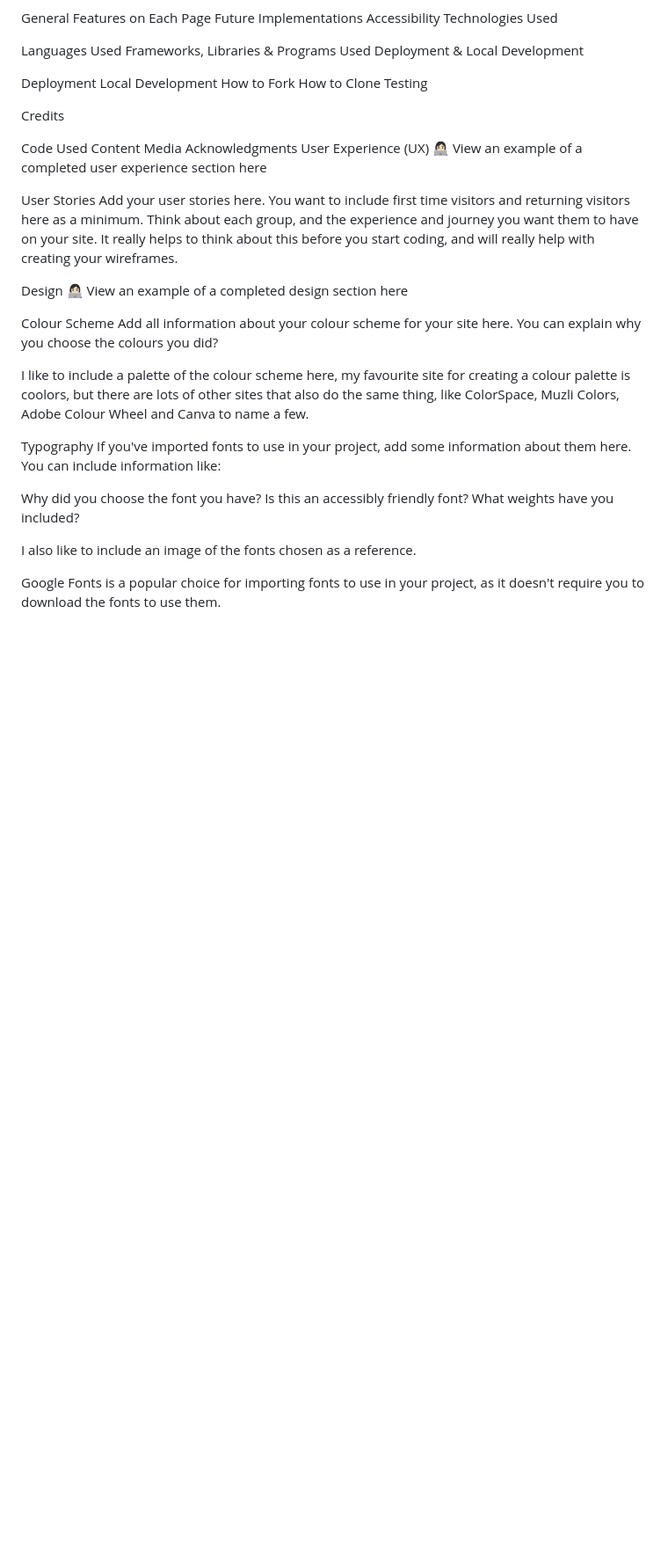
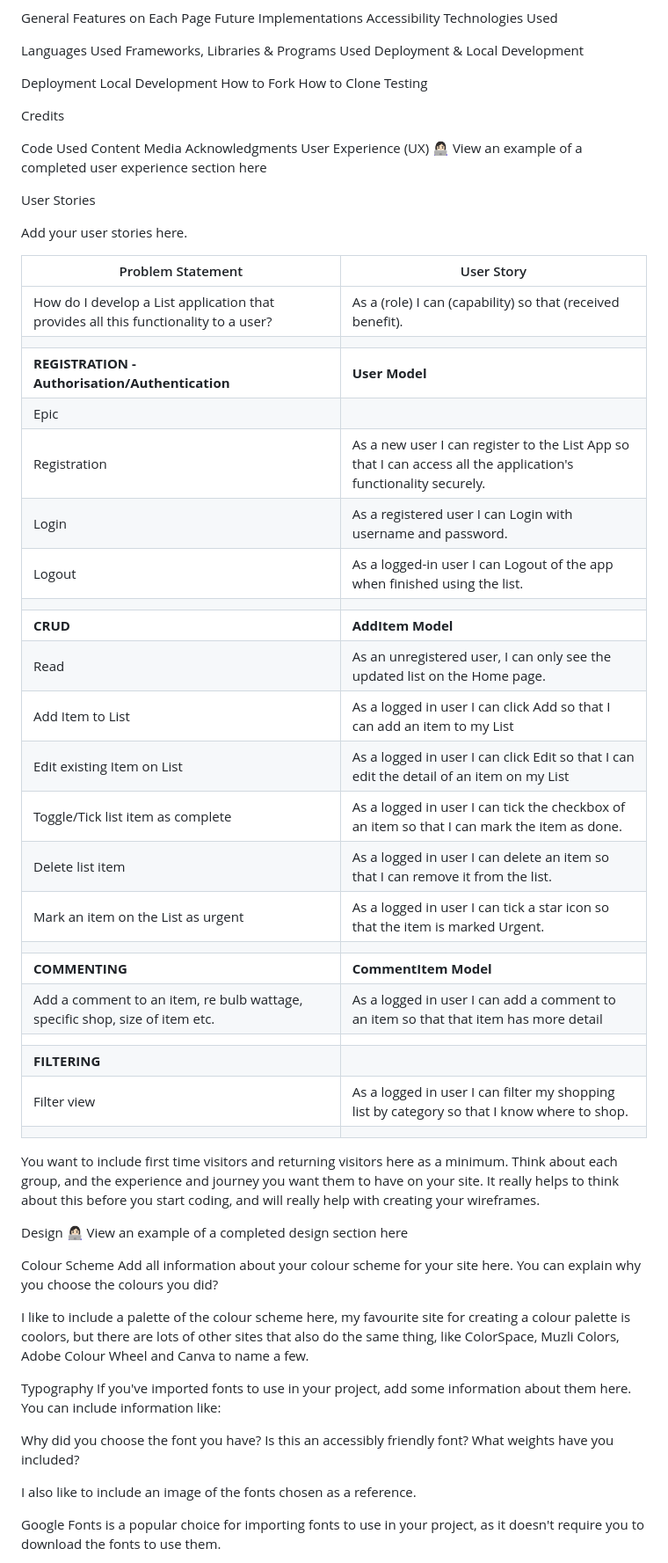
Before and after one commit to MoniMurray/shopping-list, a Markdown page: README.md, the part around the change. Shown: that part at 88% size. Drawn GitHub-style; blank space fills up the shorter version.

Commit message:
README.MD - add User Story Table

```diff
--- a/README.md
+++ b/README.md
@@ -46,7 +46,36 @@ User Experience (UX)
 👩🏻‍💻 View an example of a completed user experience section here
 
 User Stories
-Add your user stories here. You want to include first time visitors and returning visitors here as a minimum. Think about each group, and the experience and journey you want them to have on your site. It really helps to think about this before you start coding, and will really help with creating your wireframes.
+
+Add your user stories here.
+
+| Problem Statement                                                                   | User Story                                                                                                      |
+| ----------------------------------------------------------------------------------- | --------------------------------------------------------------------------------------------------------------- |
+| How do I develop a List application that provides all this functionality to a user? | As a (role) I can (capability) so that (received benefit).                                                      |
+|                                                                                     |                                                                                                                 |
+| **REGISTRATION - Authorisation/Authentication**                                     | **User Model**                                                                                                  |
+| Epic                                                                                |                                                                                                                 |
+| Registration                                                                        | As a new user I can register to the List App so that I can access all the application's functionality securely. |
+| Login                                                                               | As a registered user I can Login with username and password.                                                    |
+| Logout                                                                              | As a logged-in user I can Logout of the app when finished using the list.                                       |
+|                                                                                     |                                                                                                                 |
+| **CRUD**                                                                            | **AddItem Model**                                                                                               |
+| Read                                                                                | As an unregistered user, I can only see the updated list on the Home page.                                      |
+| Add Item to List                                                                    | As a logged in user I can click Add so that I can add an item to my List                                        |
+| Edit existing Item on List                                                          | As a logged in user I can click Edit so that I can edit the detail of an item on my List                        |
+| Toggle/Tick list item as complete                                                   | As a logged in user I can tick the checkbox of an item so that I can mark the item as done.                     |
+| Delete list item                                                                    | As a logged in user I can delete an item so that I can remove it from the list.                                 |
+| Mark an item on the List as urgent                                                  | As a logged in user I can tick a star icon so that the item is marked Urgent.                                   |
+|                                                                                     |                                                                                                                 |
+| **COMMENTING**                                                                      | **CommentItem Model**                                                                                           |
+| Add a comment to an item, re bulb wattage, specific shop, size of item etc.         | As a logged in user I can add a comment to an item so that that item has more detail                            |
+|                                                                                     |                                                                                                                 |
+| **FILTERING**                                                                       |                                                                                                                 |
+| Filter view                                                                         | As a logged in user I can filter my shopping list by category so that I know where to shop.                     |
+|                                                                                     |
+
+
+You want to include first time visitors and returning visitors here as a minimum. Think about each group, and the experience and journey you want them to have on your site. It really helps to think about this before you start coding, and will really help with creating your wireframes.
 
 Design
 👩🏻‍💻 View an example of a completed design section here
```
